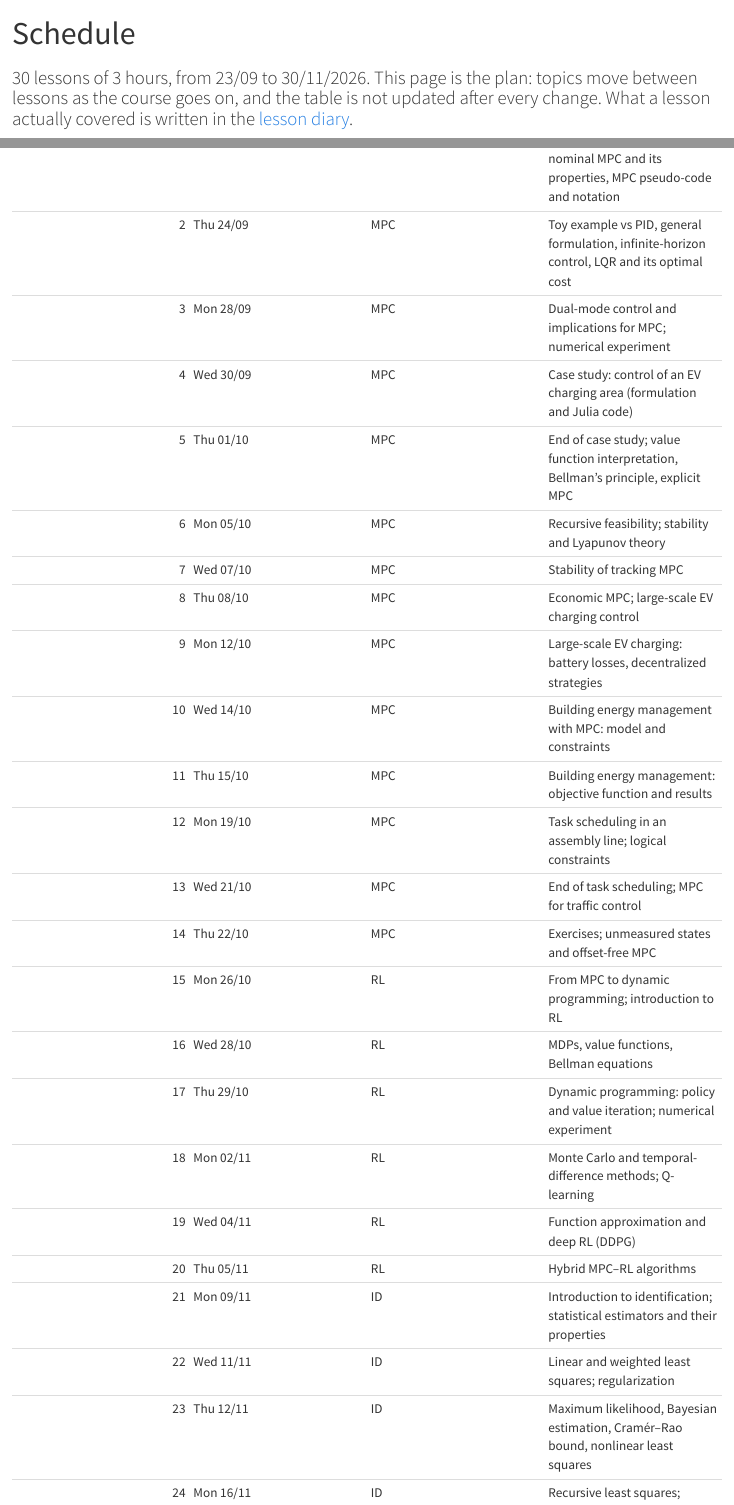
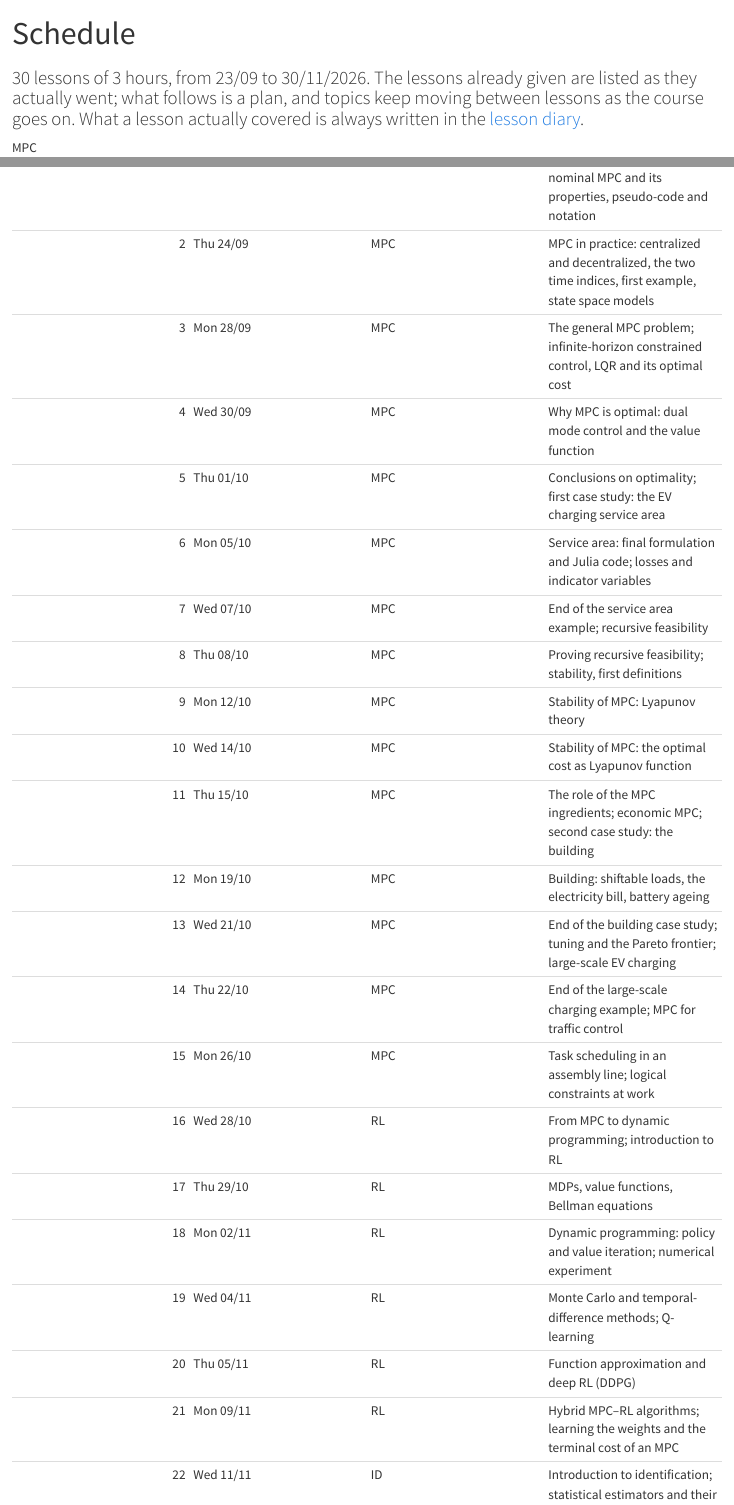
Before and after one commit to flibe/pic, a Quarto document (schedule.qmd): the page in a window 1100 px wide, from its top, and a second part further down, joined at a grey line. Rendered offline with R 4.5, knitr and Pandoc in place of Quarto, with nearby package versions.

Commit message:
Schedule: realign with the course as actually given, and with what follows
Lessons 1-13 now match the diary; traffic control and the assembly line take
lessons 14-15, RL runs 16-21 and identification 22-29.

Co-Authored-By: Claude Opus 5 <noreply@anthropic.com>

````diff
--- a/schedule.qmd
+++ b/schedule.qmd
@@ -1,11 +1,11 @@
 ---
 title: "Schedule"
-subtitle: "30 lessons of 3 hours, from 23/09 to 30/11/2026. This page is the plan: topics move between lessons as the course goes on, and the table is not updated after every change. What a lesson actually covered is written in the [lesson diary](lessons.qmd)."
+subtitle: "30 lessons of 3 hours, from 23/09 to 30/11/2026. The lessons already given are listed as they actually went; what follows is a plan, and topics keep moving between lessons as the course goes on. What a lesson actually covered is always written in the [lesson diary](lessons.qmd)."
 toc: false
 ---
 
 ```{=html}
-<div class="course-strip" role="img" aria-label="Course parts: MPC lessons 1-14, RL lessons 15-20, identification lessons 21-29, wrap-up lesson 30">
+<div class="course-strip" role="img" aria-label="Course parts: MPC lessons 1-15, RL lessons 16-21, identification lessons 22-29, wrap-up lesson 30">
   <div class="s-mpc">MPC</div><div class="s-rl">RL</div><div class="s-id">Identification</div><div class="s-end"></div>
 </div>
 <div class="strip-dates">
@@ -19,23 +17,0 @@
-| 2 | Thu 24/09 | [MPC]{.part .part-mpc} | Toy example vs PID, general formulation, infinite-horizon control, LQR and its optimal cost |
-| 3 | Mon 28/09 | [MPC]{.part .part-mpc} | Dual-mode control and implications for MPC; numerical experiment |
-| 4 | Wed 30/09 | [MPC]{.part .part-mpc} | Case study: control of an EV charging area (formulation and Julia code) |
-| 5 | Thu 01/10 | [MPC]{.part .part-mpc} | End of case study; value function interpretation, Bellman's principle, explicit MPC |
-| 6 | Mon 05/10 | [MPC]{.part .part-mpc} | Recursive feasibility; stability and Lyapunov theory |
-| 7 | Wed 07/10 | [MPC]{.part .part-mpc} | Stability of tracking MPC |
-| 8 | Thu 08/10 | [MPC]{.part .part-mpc} | Economic MPC; large-scale EV charging control |
-| 9 | Mon 12/10 | [MPC]{.part .part-mpc} | Large-scale EV charging: battery losses, decentralized strategies |
-| 10 | Wed 14/10 | [MPC]{.part .part-mpc} | Building energy management with MPC: model and constraints |
-| 11 | Thu 15/10 | [MPC]{.part .part-mpc} | Building energy management: objective function and results |
-| 12 | Mon 19/10 | [MPC]{.part .part-mpc} | Task scheduling in an assembly line; logical constraints |
-| 13 | Wed 21/10 | [MPC]{.part .part-mpc} | End of task scheduling; MPC for traffic control |
-| 14 | Thu 22/10 | [MPC]{.part .part-mpc} | Exercises; unmeasured states and offset-free MPC |
-| 15 | Mon 26/10 | [RL]{.part .part-rl} | From MPC to dynamic programming; introduction to RL |
-| 16 | Wed 28/10 | [RL]{.part .part-rl} | MDPs, value functions, Bellman equations |
-| 17 | Thu 29/10 | [RL]{.part .part-rl} | Dynamic programming: policy and value iteration; numerical experiment |
-| 18 | Mon 02/11 | [RL]{.part .part-rl} | Monte Carlo and temporal-difference methods; Q-learning |
-| 19 | Wed 04/11 | [RL]{.part .part-rl} | Function approximation and deep RL (DDPG) |
-| 20 | Thu 05/11 | [RL]{.part .part-rl} | Hybrid MPC–RL algorithms |
-| 21 | Mon 09/11 | [ID]{.part .part-id} | Introduction to identification; statistical estimators and their properties |
-| 22 | Wed 11/11 | [ID]{.part .part-id} | Linear and weighted least squares; regularization |
-| 23 | Thu 12/11 | [ID]{.part .part-id} | Maximum likelihood, Bayesian estimation, Cramér–Rao bound, nonlinear least squares |
-| 24 | Mon 16/11 | [ID]{.part .part-id} | Recursive least squares; dynamic models (ARX, output error), predictors |
@@ -46,0 +19,21 @@
+| 2 | Thu 24/09 | [MPC]{.part .part-mpc} | MPC in practice: centralized and decentralized, the two time indices, first example, state space models |
+| 3 | Mon 28/09 | [MPC]{.part .part-mpc} | The general MPC problem; infinite-horizon constrained control, LQR and its optimal cost |
+| 4 | Wed 30/09 | [MPC]{.part .part-mpc} | Why MPC is optimal: dual mode control and the value function |
+| 5 | Thu 01/10 | [MPC]{.part .part-mpc} | Conclusions on optimality; first case study: the EV charging service area |
+| 6 | Mon 05/10 | [MPC]{.part .part-mpc} | Service area: final formulation and Julia code; losses and indicator variables |
+| 7 | Wed 07/10 | [MPC]{.part .part-mpc} | End of the service area example; recursive feasibility |
+| 8 | Thu 08/10 | [MPC]{.part .part-mpc} | Proving recursive feasibility; stability, first definitions |
+| 9 | Mon 12/10 | [MPC]{.part .part-mpc} | Stability of MPC: Lyapunov theory |
+| 10 | Wed 14/10 | [MPC]{.part .part-mpc} | Stability of MPC: the optimal cost as Lyapunov function |
+| 11 | Thu 15/10 | [MPC]{.part .part-mpc} | The role of the MPC ingredients; economic MPC; second case study: the building |
+| 12 | Mon 19/10 | [MPC]{.part .part-mpc} | Building: shiftable loads, the electricity bill, battery ageing |
+| 13 | Wed 21/10 | [MPC]{.part .part-mpc} | End of the building case study; tuning and the Pareto frontier; large-scale EV charging |
+| 14 | Thu 22/10 | [MPC]{.part .part-mpc} | End of the large-scale charging example; MPC for traffic control |
+| 15 | Mon 26/10 | [MPC]{.part .part-mpc} | Task scheduling in an assembly line; logical constraints at work |
+| 16 | Wed 28/10 | [RL]{.part .part-rl} | From MPC to dynamic programming; introduction to RL |
+| 17 | Thu 29/10 | [RL]{.part .part-rl} | MDPs, value functions, Bellman equations |
+| 18 | Mon 02/11 | [RL]{.part .part-rl} | Dynamic programming: policy and value iteration; numerical experiment |
+| 19 | Wed 04/11 | [RL]{.part .part-rl} | Monte Carlo and temporal-difference methods; Q-learning |
+| 20 | Thu 05/11 | [RL]{.part .part-rl} | Function approximation and deep RL (DDPG) |
+| 21 | Mon 09/11 | [RL]{.part .part-rl} | Hybrid MPC–RL algorithms; learning the weights and the terminal cost of an MPC |
+| 22 | Wed 11/11 | [ID]{.part .part-id} | Introduction to identification; statistical estimators and their properties |
--- a/styles-dark.scss
+++ b/styles-dark.scss
@@ -14,8 +14,8 @@
 .part-mpc { background: #3d7fb0; } .part-rl { background: #b98020; } .part-id { background: #4b9656; } .part-gen { background: #6b7682; }
 .course-strip { display: flex; width: 100%; height: 2.6rem; border-radius: 4px; overflow: hidden; margin: 1rem 0 .4rem; }
 .course-strip > div { display: flex; align-items: center; justify-content: center; color: #fff; font-weight: 600; font-size: .9rem; }
-.course-strip .s-mpc { background: #3d7fb0; flex: 14; } .course-strip .s-rl { background: #b98020; flex: 6; }
-.course-strip .s-id { background: #4b9656; flex: 9; } .course-strip .s-end { background: #6b7682; flex: 1; }
+.course-strip .s-mpc { background: #3d7fb0; flex: 15; } .course-strip .s-rl { background: #b98020; flex: 6; }
+.course-strip .s-id { background: #4b9656; flex: 8; } .course-strip .s-end { background: #6b7682; flex: 1; }
 .strip-dates { position: relative; height: 1.3rem; font-size: .8rem; opacity: .75; margin-bottom: 1.2rem; }
 .strip-dates span { position: absolute; top: 0; white-space: nowrap; }
 .strip-dates span:last-child { transform: translateX(-60%); }
--- a/styles.scss
+++ b/styles.scss
@@ -57,9 +57,9 @@
                 overflow: hidden; margin: 1rem 0 .4rem; }
 .course-strip > div { display: flex; align-items: center; justify-content: center;
                       color: #fff; font-weight: 600; font-size: .9rem; }
-.course-strip .s-mpc { background: $mpc; flex: 14; }
+.course-strip .s-mpc { background: $mpc; flex: 15; }
 .course-strip .s-rl  { background: $rl;  flex: 6; }
-.course-strip .s-id  { background: $idn; flex: 9; }
+.course-strip .s-id  { background: $idn; flex: 8; }
 .course-strip .s-end { background: #5b6672; flex: 1; }
 .strip-dates { position: relative; height: 1.3rem; font-size: .8rem; opacity: .75; margin-bottom: 1.2rem; }
 .strip-dates span { position: absolute; top: 0; white-space: nowrap; }
````
Also changed, not shown: schedule.qmd (16 more changed lines).
